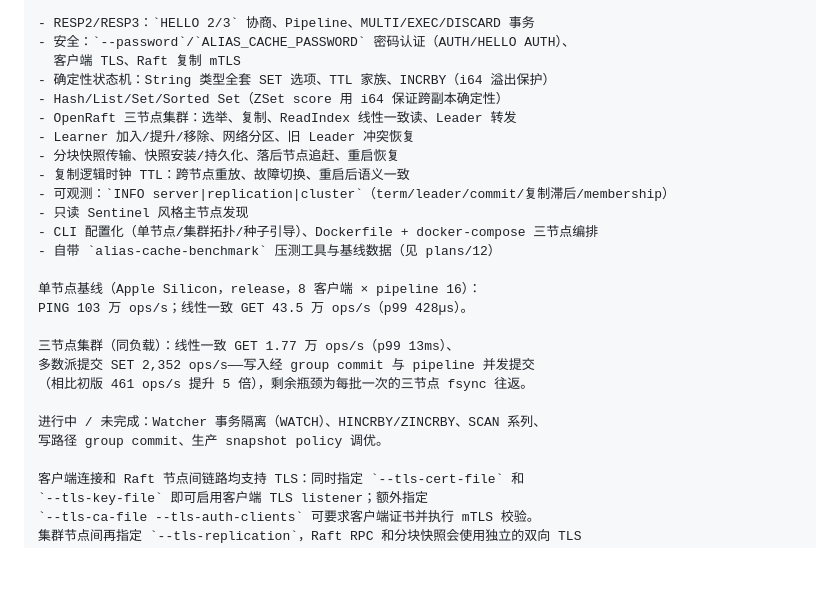
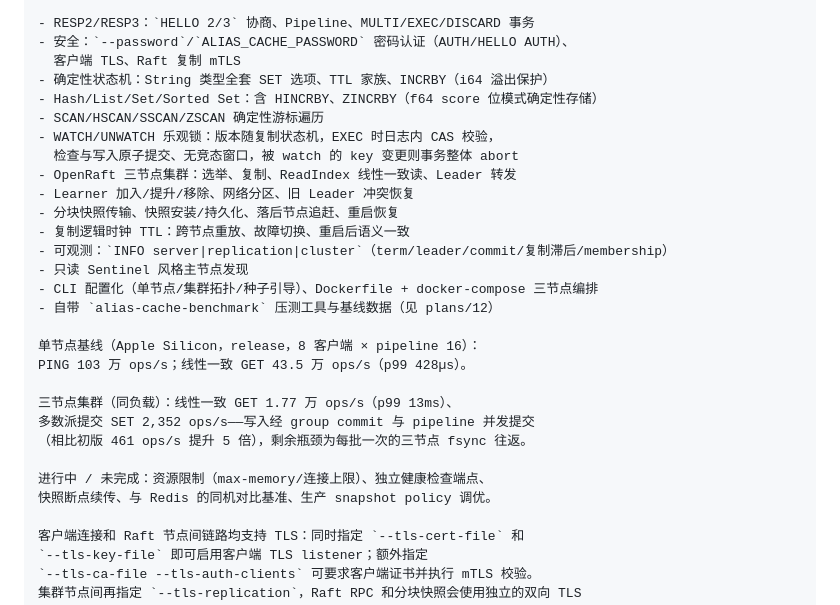
Before and after one commit to AliasJeff/alias-cache, a Markdown page: README.md, the part around the change. GitHub-like rendering; blank space fills up the shorter version.

Commit message:
docs: update readme

```diff
--- a/README.md
+++ b/README.md
@@ -107,7 +107,10 @@ CLI 6 个、benchmark 2 个测试全部通过）：
 - 安全：`--password`/`ALIAS_CACHE_PASSWORD` 密码认证（AUTH/HELLO AUTH）、
   客户端 TLS、Raft 复制 mTLS
 - 确定性状态机：String 类型全套 SET 选项、TTL 家族、INCRBY（i64 溢出保护）
-- Hash/List/Set/Sorted Set（ZSet score 用 i64 保证跨副本确定性）
+- Hash/List/Set/Sorted Set：含 HINCRBY、ZINCRBY（f64 score 位模式确定性存储）
+- SCAN/HSCAN/SSCAN/ZSCAN 确定性游标遍历
+- WATCH/UNWATCH 乐观锁：版本随复制状态机，EXEC 时日志内 CAS 校验，
+  检查与写入原子提交、无竞态窗口，被 watch 的 key 变更则事务整体 abort
 - OpenRaft 三节点集群：选举、复制、ReadIndex 线性一致读、Leader 转发
 - Learner 加入/提升/移除、网络分区、旧 Leader 冲突恢复
 - 分块快照传输、快照安装/持久化、落后节点追赶、重启恢复
@@ -124,8 +127,8 @@ PING 103 万 ops/s；线性一致 GET 43.5 万 ops/s（p99 428µs）。
 多数派提交 SET 2,352 ops/s——写入经 group commit 与 pipeline 并发提交
 （相比初版 461 ops/s 提升 5 倍），剩余瓶颈为每批一次的三节点 fsync 往返。
 
-进行中 / 未完成：Watcher 事务隔离（WATCH）、HINCRBY/ZINCRBY、SCAN 系列、
-写路径 group commit、生产 snapshot policy 调优。
+进行中 / 未完成：资源限制（max-memory/连接上限）、独立健康检查端点、
+快照断点续传、与 Redis 的同机对比基准、生产 snapshot policy 调优。
 
 客户端连接和 Raft 节点间链路均支持 TLS：同时指定 `--tls-cert-file` 和
 `--tls-key-file` 即可启用客户端 TLS listener；额外指定
```
